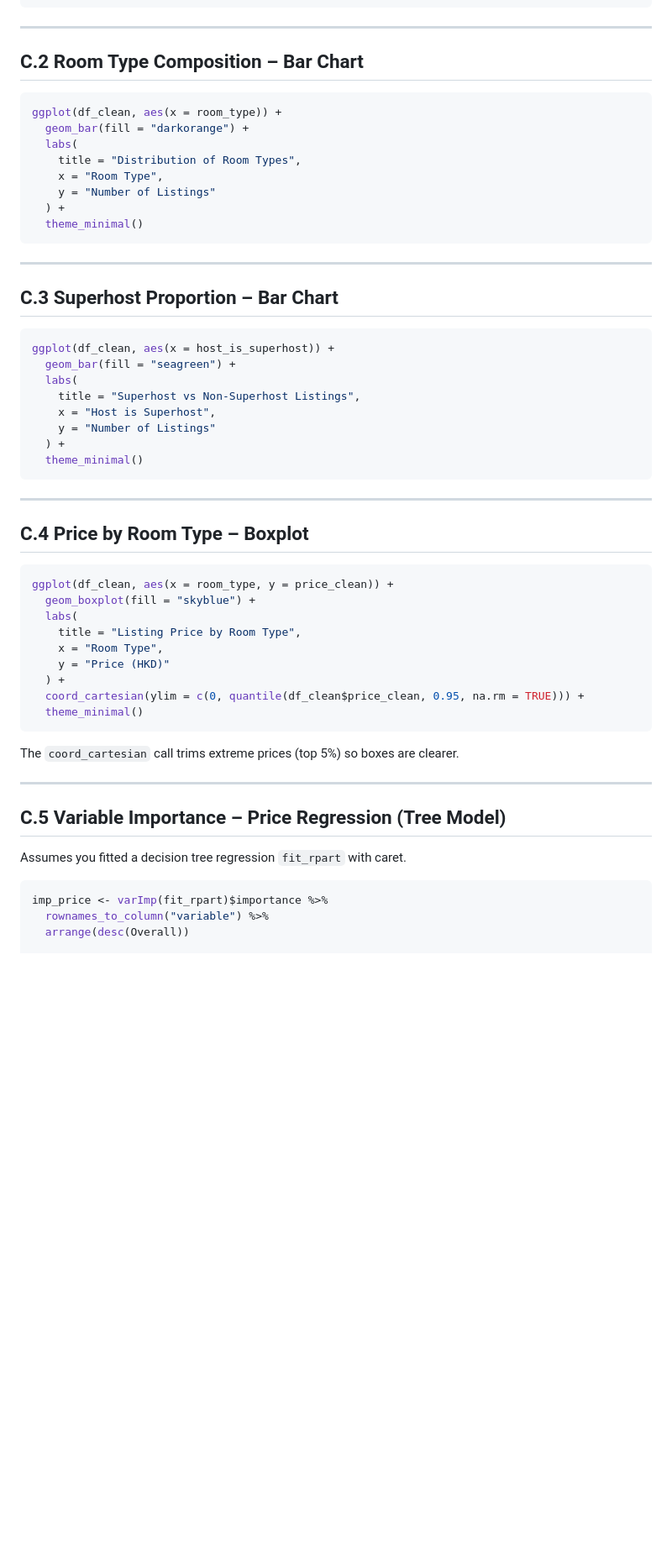
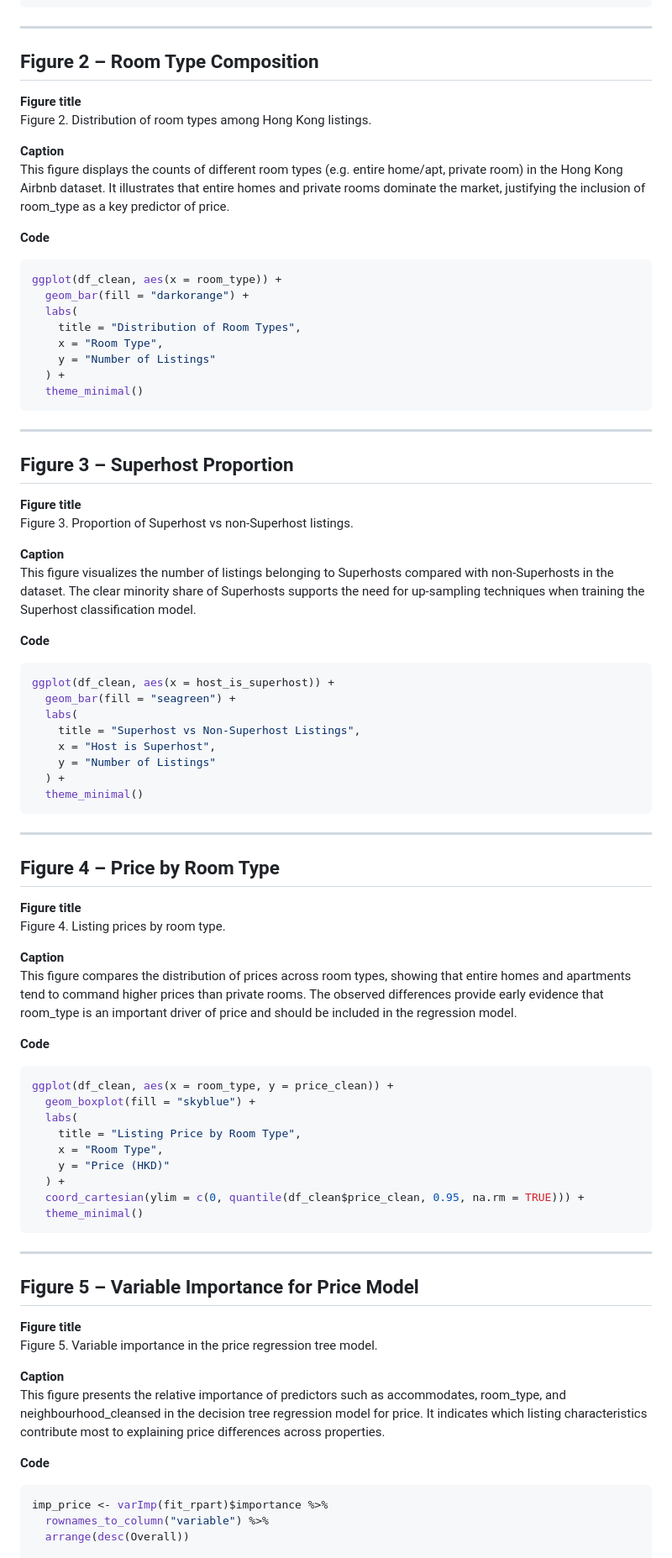
Before and after one commit to appledev0528/SEHS4697_BigData, a Markdown page: ggplot2_code_for_ppt_figure.md, the part around one of its changes. Shown at 84% size. GitHub-like rendering; blank space fills up the shorter version.

````diff
--- a/ggplot2_code_for_ppt_figure.md
+++ b/ggplot2_code_for_ppt_figure.md
@@ -51,7 +53,15 @@ ggplot(df_clean, aes(x = price_clean)) +
 
 ---
 
-## C.2 Room Type Composition – Bar Chart
+## Figure 2 – Room Type Composition
+
+**Figure title**
+Figure 2. Distribution of room types among Hong Kong listings.
+
+**Caption**
+This figure displays the counts of different room types (e.g. entire home/apt, private room) in the Hong Kong Airbnb dataset. It illustrates that entire homes and private rooms dominate the market, justifying the inclusion of room_type as a key predictor of price.
+
+**Code**
 
 ```r
 ggplot(df_clean, aes(x = room_type)) +
@@ -66,7 +76,15 @@ ggplot(df_clean, aes(x = room_type)) +
 
 ---
 
-## C.3 Superhost Proportion – Bar Chart
+## Figure 3 – Superhost Proportion
+
+**Figure title**
+Figure 3. Proportion of Superhost vs non-Superhost listings.
+
+**Caption**
+This figure visualizes the number of listings belonging to Superhosts compared with non-Superhosts in the dataset. The clear minority share of Superhosts supports the need for up-sampling techniques when training the Superhost classification model.
+
+**Code**
 
 ```r
 ggplot(df_clean, aes(x = host_is_superhost)) +
@@ -81,7 +99,15 @@ ggplot(df_clean, aes(x = host_is_superhost)) +
 
 ---
 
-## C.4 Price by Room Type – Boxplot
+## Figure 4 – Price by Room Type
+
+**Figure title**
+Figure 4. Listing prices by room type.
+
+**Caption**
+This figure compares the distribution of prices across room types, showing that entire homes and apartments tend to command higher prices than private rooms. The observed differences provide early evidence that room_type is an important driver of price and should be included in the regression model.
+
+**Code**
 
 ```r
 ggplot(df_clean, aes(x = room_type, y = price_clean)) +
@@ -95,13 +121,17 @@ ggplot(df_clean, aes(x = room_type, y = price_clean)) +
   theme_minimal()
 ```
 
-The `coord_cartesian` call trims extreme prices (top 5%) so boxes are clearer.
-
 ---
 
-## C.5 Variable Importance – Price Regression (Tree Model)
+## Figure 5 – Variable Importance for Price Model
 
-Assumes you fitted a decision tree regression `fit_rpart` with caret.
+**Figure title**
+Figure 5. Variable importance in the price regression tree model.
+
+**Caption**
+This figure presents the relative importance of predictors such as accommodates, room_type, and neighbourhood_cleansed in the decision tree regression model for price. It indicates which listing characteristics contribute most to explaining price differences across properties.
+
+**Code**
 
 ```r
 imp_price <- varImp(fit_rpart)$importance %>%
````
Also changed, not shown: other parts of ggplot2_code_for_ppt_figure.md (+46 -20 lines).
